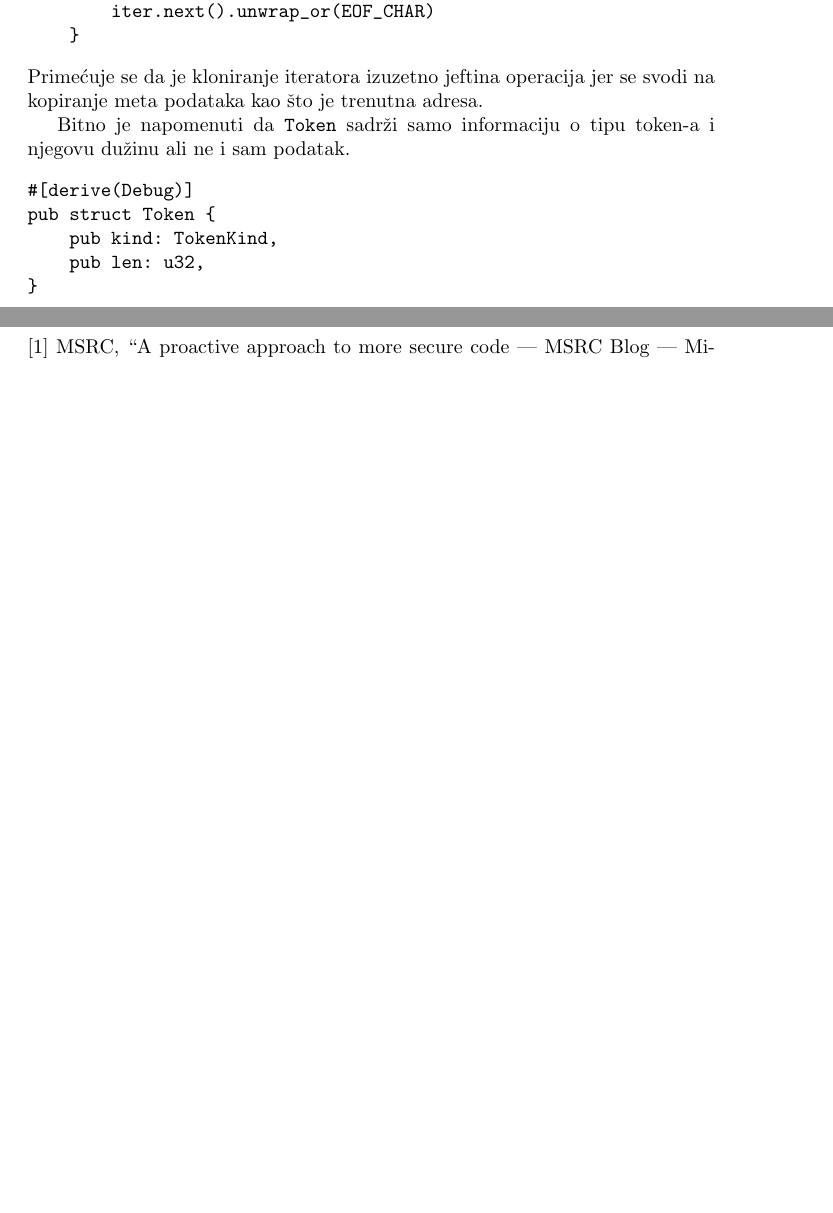
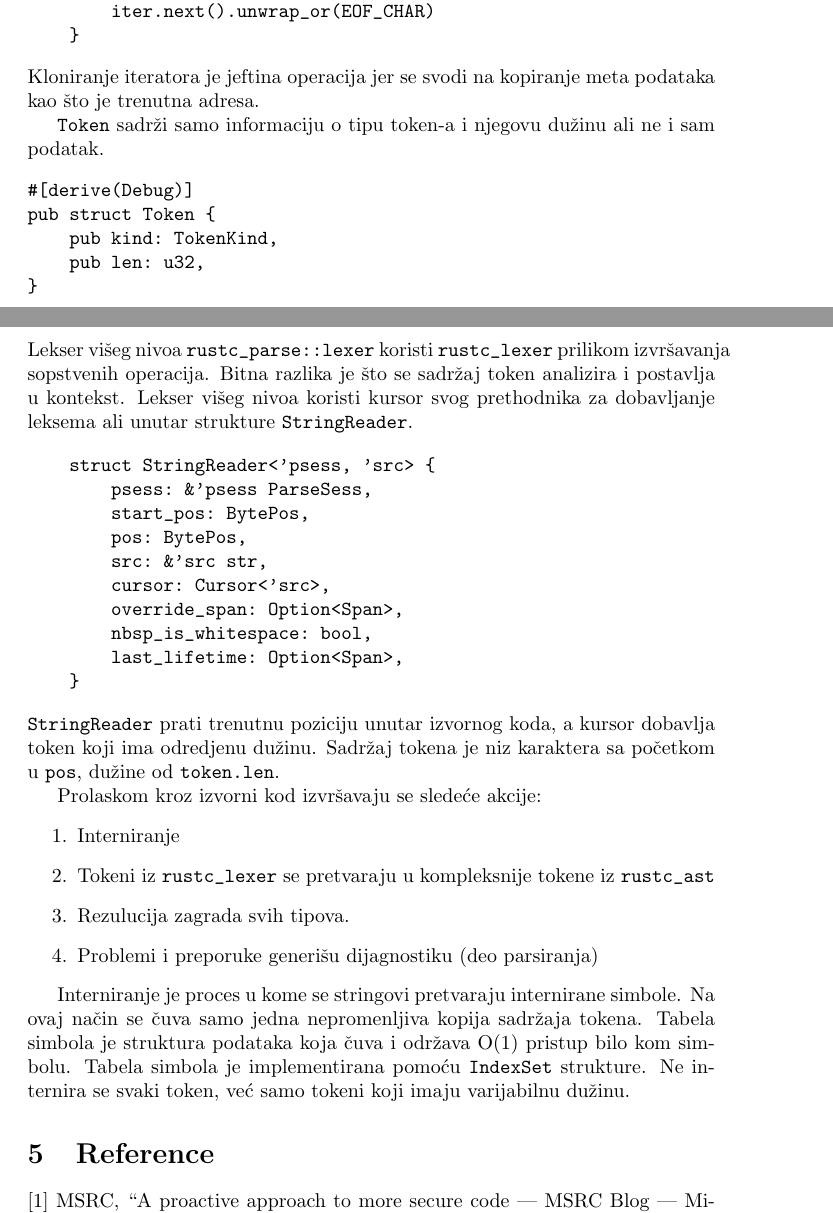
Before and after one commit to AleksaBajat/rust_compiler_msc_thesis, a LaTeX document (main.tex): two parts of pages 6 and 7 of 7, joined at a grey line, cut so that both start at the same text, the shorter picture padded with empty space. Compiled offline with pdfLaTeX.

Commit message:
-rustc_parse::lexer

```diff
--- a/main.tex
+++ b/main.tex
@@ -162,10 +162,10 @@ izvršavanje u jednom prolasku.
         iter.next().unwrap_or(EOF_CHAR)
     }
 \end{verbatim}
-Primećuje se da je kloniranje iteratora izuzetno jeftina operacija jer se svodi na kopiranje meta podataka
+Kloniranje iteratora je jeftina operacija jer se svodi na kopiranje meta podataka
 kao što je trenutna adresa.
 
-Bitno je napomenuti da \verb|Token| sadrži samo informaciju o tipu token-a i njegovu dužinu ali ne i
+\verb|Token| sadrži samo informaciju o tipu token-a i njegovu dužinu ali ne i
 sam podatak.
 
 \begin{verbatim}
@@ -176,7 +176,40 @@ pub struct Token {
 }
 \end{verbatim}
 
+\subsubsection{rustc\_parse::lexer}
 
+Lekser višeg nivoa \verb|rustc_parse::lexer| koristi \verb|rustc_lexer| prilikom izvršavanja sopstvenih
+operacija. Bitna razlika je što se sadržaj token analizira i postavlja u kontekst.
+Lekser višeg nivoa koristi kursor svog prethodnika za dobavljanje leksema ali unutar strukture \verb|StringReader|.
+
+\begin{verbatim}
+    struct StringReader<'psess, 'src> {
+        psess: &'psess ParseSess,
+        start_pos: BytePos,
+        pos: BytePos,
+        src: &'src str,
+        cursor: Cursor<'src>,
+        override_span: Option<Span>,
+        nbsp_is_whitespace: bool,
+        last_lifetime: Option<Span>,
+    }
+\end{verbatim}
+\verb|StringReader| prati trenutnu poziciju unutar izvornog koda, a kursor
+dobavlja token koji ima odredjenu dužinu. Sadržaj tokena je niz karaktera sa početkom u \verb|pos|,
+dužine od \verb|token.len|.
+
+Prolaskom kroz izvorni kod izvršavaju se sledeće akcije:
+\begin{enumerate}
+    \item Interniranje
+    \item Tokeni iz \verb|rustc_lexer| se pretvaraju u kompleksnije tokene iz \verb|rustc_ast|
+    \item Rezulucija zagrada svih tipova.
+    \item Problemi i preporuke generišu dijagnostiku (deo parsiranja)
+\end{enumerate}
+
+Interniranje je proces u kome se stringovi pretvaraju internirane simbole. Na ovaj način
+se čuva samo jedna nepromenljiva kopija sadržaja tokena. Tabela simbola je struktura podataka
+koja čuva i održava O(1) pristup bilo kom simbolu.  Tabela simbola je implementirana pomoću \verb|IndexSet|
+strukture. Ne internira se svaki token, već samo tokeni koji imaju varijabilnu dužinu.
 
 
 \section{Reference}
```
Also changed, not shown: main.tex (8 more changed lines), 1 other file.
